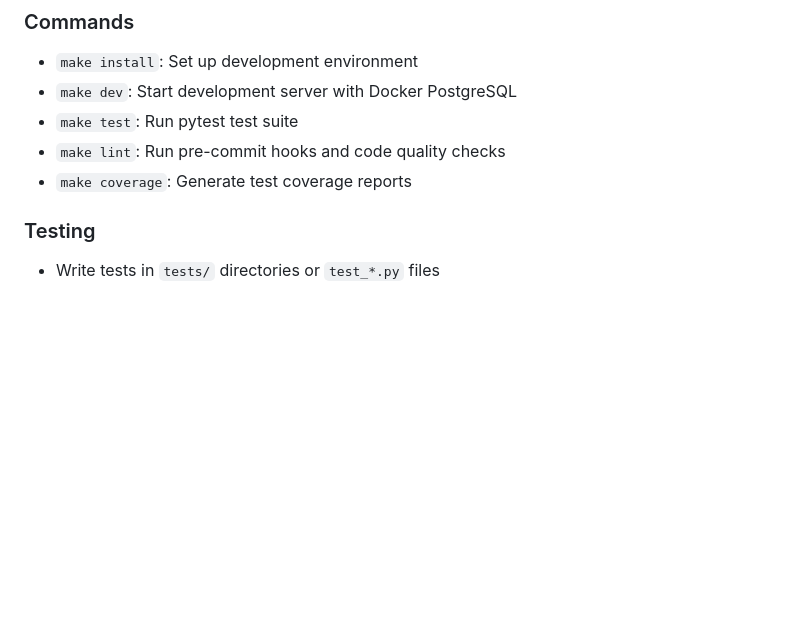
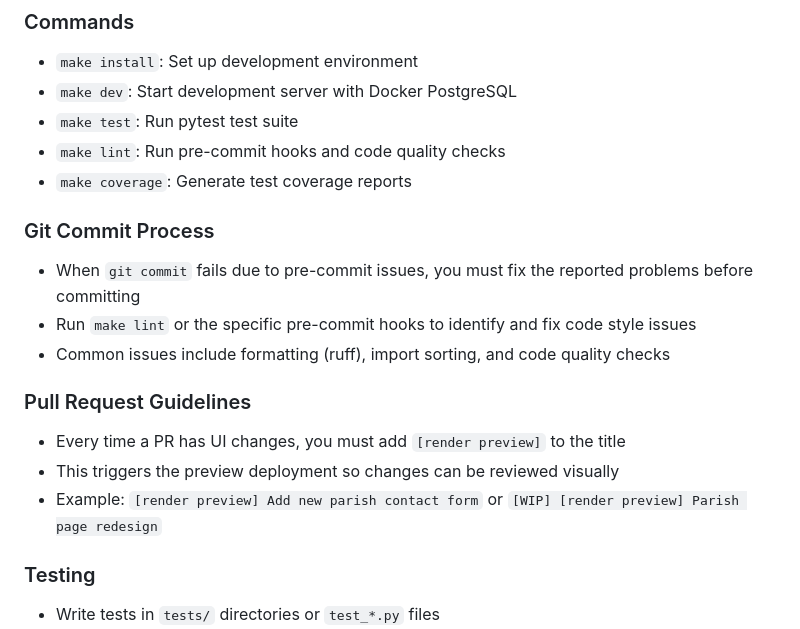
Before and after one commit to lucasrcezimbra/missas.com.br, a Markdown page: copilot-instructions.md, the part around the change. GitHub-like rendering; blank space fills up the shorter version.

Commit message:
Add pre-commit and render preview guidelines to copilot instructions
- Added information about fixing pre-commit issues when git commit fails
- Added requirement to add [render preview] to PR titles with UI changes
- Addresses feedback from @lucasrcezimbra

Co-authored-by: lucasrcezimbra <7042915+lucasrcezimbra@users.noreply.github.com>

```diff
--- a/copilot-instructions.md
+++ b/copilot-instructions.md
@@ -67,6 +67,16 @@ State (Brazilian states like RN, SP)
 - `make test`: Run pytest test suite
 - `make lint`: Run pre-commit hooks and code quality checks
 - `make coverage`: Generate test coverage reports
+
+### Git Commit Process
+- When `git commit` fails due to pre-commit issues, you must fix the reported problems before committing
+- Run `make lint` or the specific pre-commit hooks to identify and fix code style issues
+- Common issues include formatting (ruff), import sorting, and code quality checks
+
+### Pull Request Guidelines
+- Every time a PR has UI changes, you must add `[render preview]` to the title
+- This triggers the preview deployment so changes can be reviewed visually
+- Example: `[render preview] Add new parish contact form` or `[WIP] [render preview] Parish page redesign`
 
 ### Testing
 - Write tests in `tests/` directories or `test_*.py` files
```
